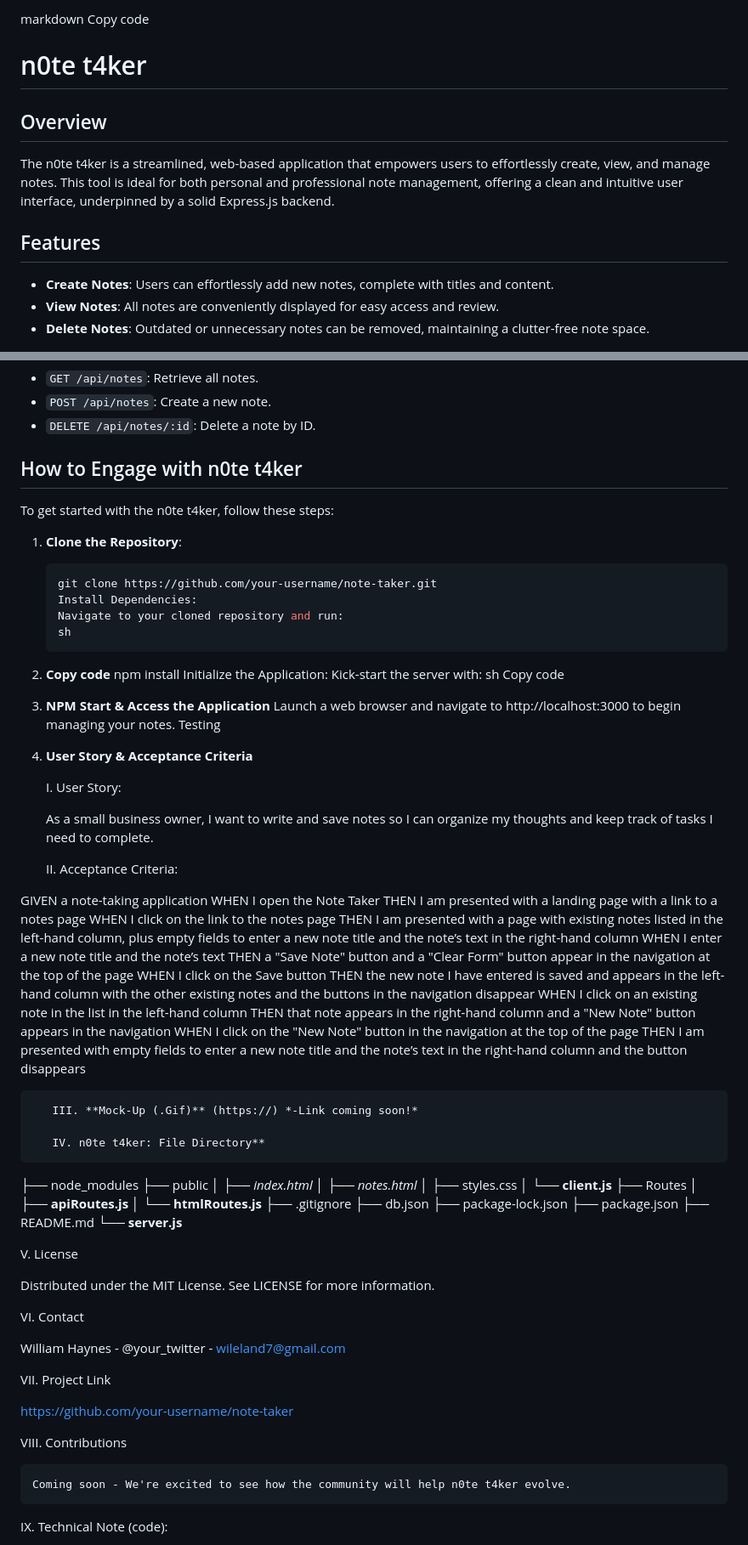
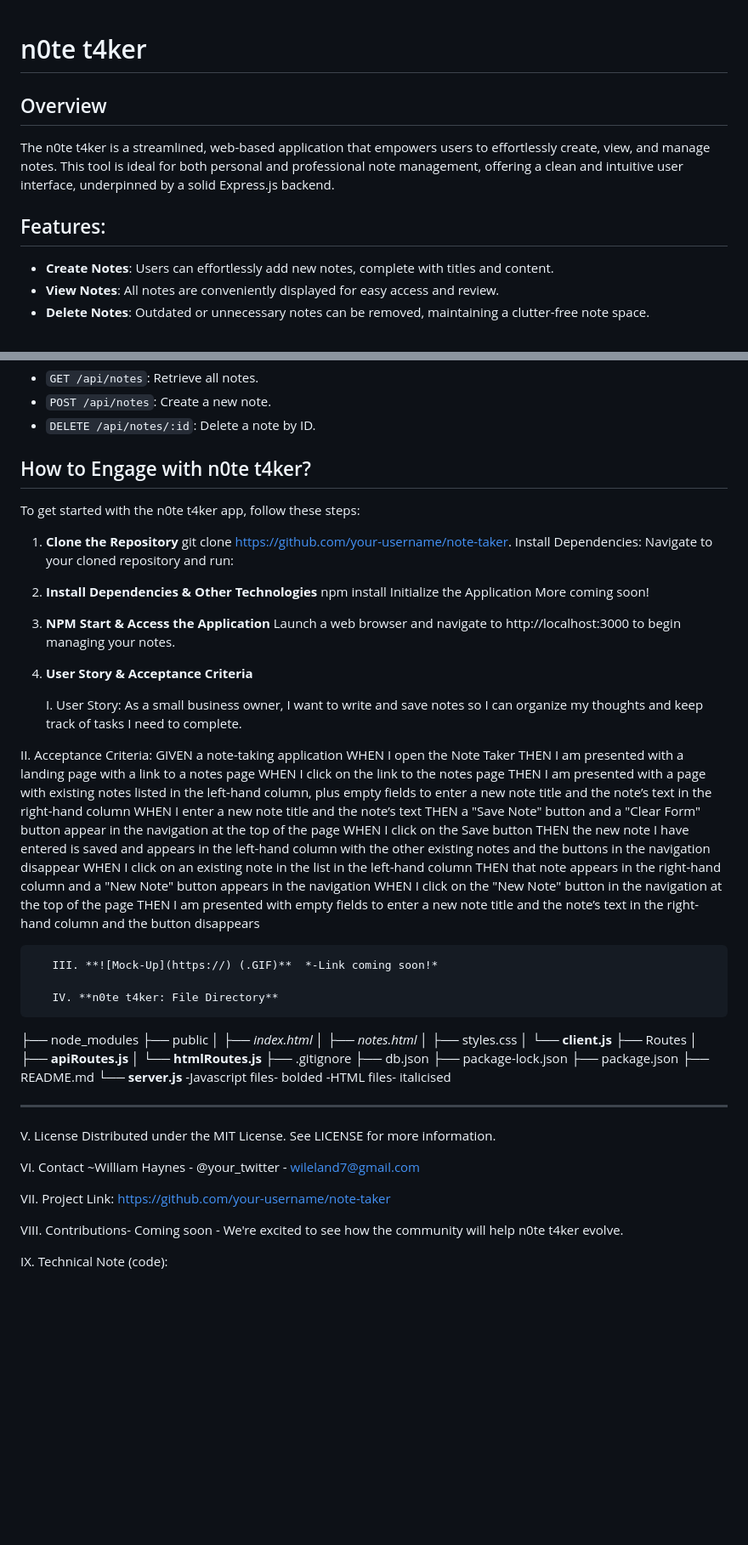
Before and after one commit to wileland/n0te-t4ker, a Markdown page: README.md, 2 parts joined by grey strips. Shown: that part at 85% size. Drawn GitHub-style; blank space fills up the shorter version.

Commit message:
Edited markdown in Readme.

````diff
--- a/README.md
+++ b/README.md
@@ -1,13 +1,10 @@
-markdown
-Copy code
-
 # n0te t4ker
 
 ## Overview
 
 The n0te t4ker is a streamlined, web-based application that empowers users to effortlessly create, view, and manage notes. This tool is ideal for both personal and professional note management, offering a clean and intuitive user interface, underpinned by a solid Express.js backend.
 
-## Features
+## Features:
 
 - **Create Notes**: Users can effortlessly add new notes, complete with titles and content.
 - **View Notes**: All notes are conveniently displayed for easy access and review.
@@ -41,37 +38,34 @@ The development journey began with establishing a stable Express.js server, form
 - `POST /api/notes`: Create a new note.
 - `DELETE /api/notes/:id`: Delete a note by ID.
 
-## How to Engage with n0te t4ker
+## How to Engage with n0te t4ker?
 
-To get started with the n0te t4ker, follow these steps:
+To get started with the n0te t4ker app, follow these steps:
 
-1. **Clone the Repository**:
-   ```sh
-   git clone https://github.com/your-username/note-taker.git
+1. **Clone the Repository**
+   git clone https://github.com/your-username/note-taker.
    Install Dependencies:
    Navigate to your cloned repository and run:
-   sh
-   ```
-2. **Copy code**
+
+
+2. **Install Dependencies & Other Technologies**
    npm install
-   Initialize the Application:
-   Kick-start the server with:
-   sh
-   Copy code
+   Initialize the Application
+   More coming soon!
+
+
 3. **NPM Start & Access the Application**
    Launch a web browser and navigate to http://localhost:3000 to begin managing your notes.
-   Testing
+
 
 4. **User Story & Acceptance Criteria**
 
     I. User Story:
-
     As a small business owner, I want to write and save
     notes so I can organize my thoughts and keep track of
     tasks I need to complete.
 
-    II. Acceptance Criteria:
-
+II. Acceptance Criteria:
 GIVEN a note-taking application
 WHEN I open the Note Taker
 THEN I am presented with a landing page with a link to a notes page
@@ -86,9 +80,9 @@ THEN that note appears in the right-hand column and a "New Note" button appears
 WHEN I click on the "New Note" button in the navigation at the top of the page
 THEN I am presented with empty fields to enter a new note title and the note’s text in the right-hand column and the button disappears
 
-       III. **Mock-Up (.Gif)** (https://) *-Link coming soon!*
+       III. **![Mock-Up](https://) (.GIF)**  *-Link coming soon!*
 
-       IV. n0te t4ker: File Directory**
+       IV. **n0te t4ker: File Directory**
 
 ├── node_modules
 ├── public
@@ -105,24 +99,21 @@ THEN I am presented with empty fields to enter a new note title and the note’s
 ├── package.json
 ├── README.md
 └── **server.js**
-
-
+        -Javascript files- bolded
+        -HTML files- italicised
+ _______________________________________________________________
 
 V. License
-
 Distributed under the MIT License. See LICENSE for more information.
 
 VI. Contact
+~William Haynes - @your_twitter - wileland7@gmail.com
 
-William Haynes - @your_twitter - wileland7@gmail.com
-
-VII. Project Link
-
-https://github.com/your-username/note-taker
+  VII. Project Link:
+     https://github.com/your-username/note-taker
 
 
-VIII. Contributions
-
+VIII. Contributions-
     Coming soon - We're excited to see how the community will help n0te t4ker evolve.
 
 IX. Technical Note (code):
````
